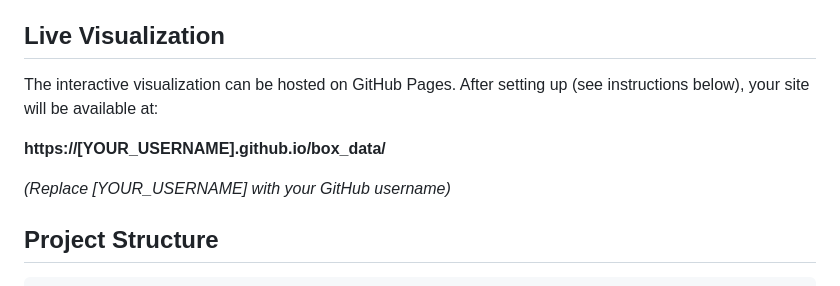
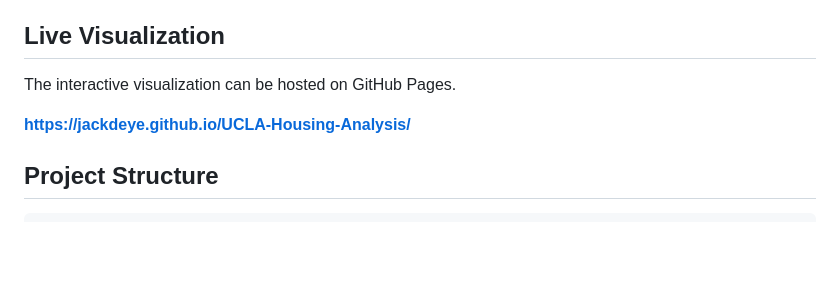
Before and after one commit to jackdeye/UCLA-Housing-Analysis, a Markdown page: README.md, the part around the change. Rendered like a GitHub page; blank space fills up the shorter version.

```diff
--- a/README.md
+++ b/README.md
@@ -13,11 +13,10 @@ This project provides:
 
 ## Live Visualization
 
-The interactive visualization can be hosted on GitHub Pages. After setting up (see instructions below), your site will be available at:
+The interactive visualization can be hosted on GitHub Pages.
 
-**https://[YOUR_USERNAME].github.io/box_data/**
+**https://jackdeye.github.io/UCLA-Housing-Analysis/**
 
-*(Replace [YOUR_USERNAME] with your GitHub username)*
 
 ## Project Structure
 
```
